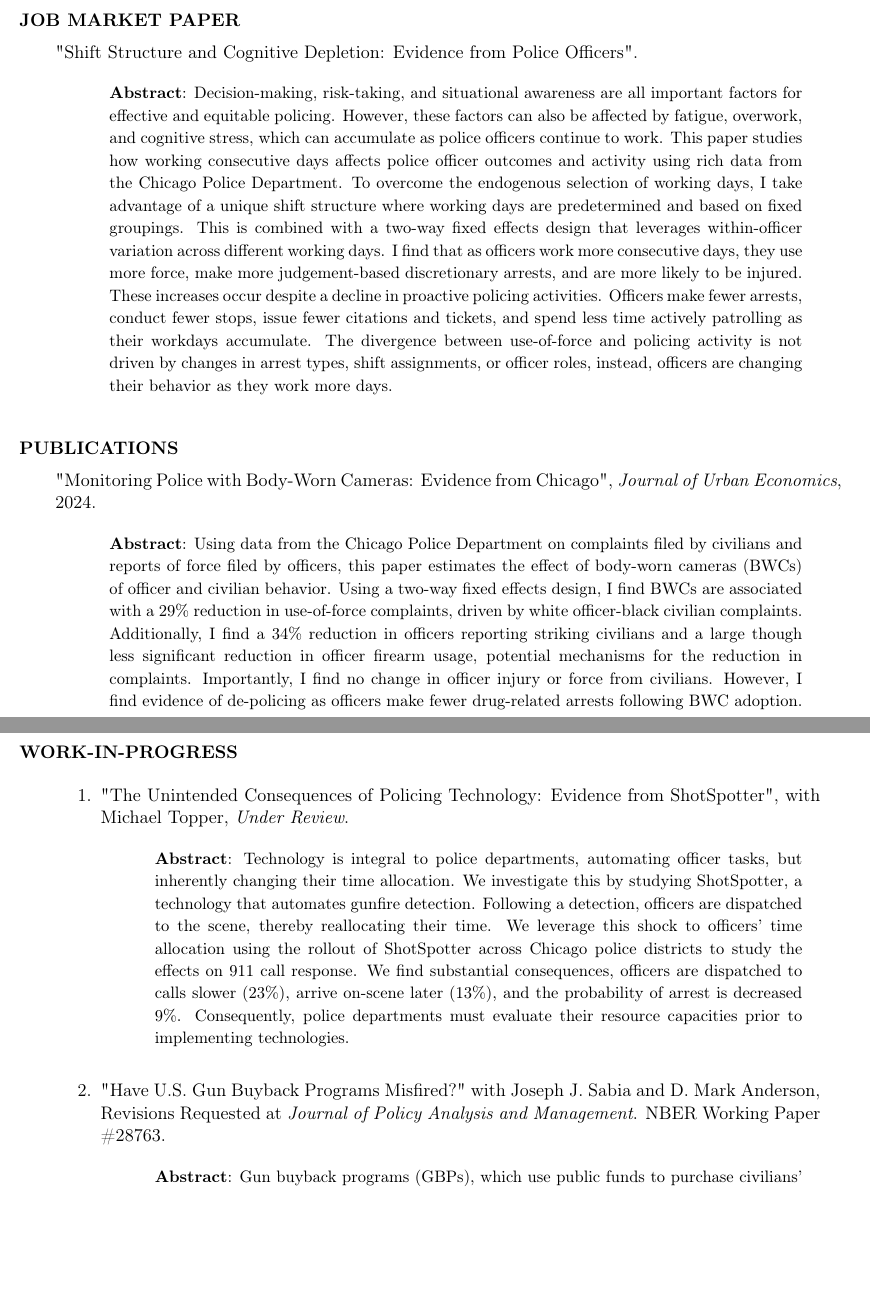
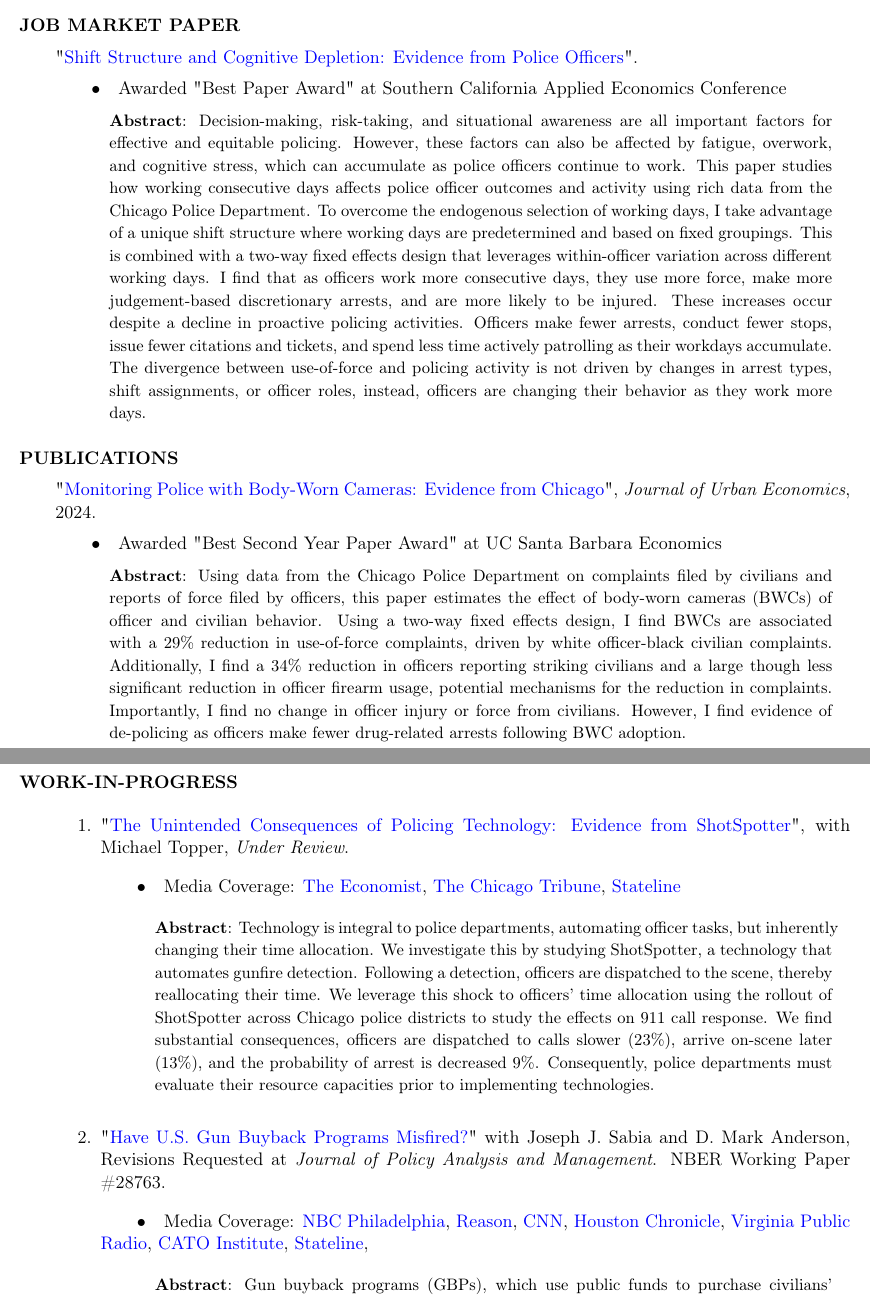
Before and after one commit to Ferrazares/ferrazares.github.io, a LaTeX CV (assets/cv.tex): two parts of pages 1 and 2 of 3, joined at a grey line, cut so that both start at the same text, the shorter picture padded with empty space. Compiled offline with pdfLaTeX.

Commit message:
update cv

```diff
--- a/assets/cv.tex
+++ b/assets/cv.tex
@@ -2,7 +2,7 @@
 \usepackage[english]{babel}
 \usepackage[utf8x]{inputenc}
 \usepackage[T1]{fontenc}
-\usepackage[left=1.1in, right=1in, top=1in, bottom=.75in]{geometry}
+\usepackage[left=1.1in, right=.75in, top=.75in, bottom=.75in]{geometry}
 \usepackage{graphicx}
 \usepackage{dcolumn}
 \usepackage{booktabs}
@@ -32,6 +32,14 @@
 \setlength{\parindent}{0em}
 % \onehalfspacing
 \singlespacing
+
+
+
+\hypersetup{
+    colorlinks = true,
+    citecolor = blue,
+    urlcolor  = blue,
+}
 
 \pagenumbering{gobble}
 \sectionfont{\fontsize{12}{15}\selectfont}
@@ -97,8 +107,12 @@ San Diego State University
 
 \vskip 2em
 \hspace{-2em}\textbf{JOB MARKET PAPER}\vskip .5em
-"Shift Structure and Cognitive Depletion: Evidence from Police Officers".
-\vskip 1em
+"\href{https://ferrazares.github.io/assets/FERRAZARESjmp.pdf}{Shift Structure and Cognitive Depletion: Evidence from Police Officers}".
+
+\vskip .5em
+   \hspace*{2em}\textbullet\quad Awarded "Best Paper Award" at Southern California Applied Economics Conference
+
+\vskip .5em
 \begin{adjustwidth}{3em}{1em}
     {\small    \textbf{Abstract}:
         Decision-making, risk-taking, and situational awareness are all important factors for effective and equitable policing.
@@ -113,11 +127,14 @@ San Diego State University
     }
 \end{adjustwidth}
 
-\vskip 2em
+\vskip 1em
 \hspace{-2em}\textbf{PUBLICATIONS}\vskip .5em
 
-"Monitoring Police with Body-Worn Cameras: Evidence from Chicago", \emph{Journal of Urban Economics}, 2024.
-\vskip 1em
+"\href{https://www.sciencedirect.com/science/article/pii/S0094119023000086}{Monitoring Police with Body-Worn Cameras: Evidence from Chicago}", \emph{Journal of Urban Economics}, 2024.
+\vskip .5em
+   \hspace*{2em}\textbullet\quad Awarded "Best Second Year Paper Award" at UC Santa Barbara Economics
+
+\vskip .5em
 \begin{adjustwidth}{3em}{1em}
     {\small    \textbf{Abstract}:
         Using data from the Chicago Police Department on complaints filed by civilians and reports of force filed by officers, this paper estimates the effect of body-worn cameras (BWCs) of officer and civilian behavior. Using a two-way fixed effects design, I find BWCs are associated with a 29\% reduction in use-of-force complaints, driven by white officer-black civilian complaints. Additionally, I find a 34\% reduction in officers reporting striking civilians and a large though less significant reduction in officer firearm usage, potential mechanisms for the reduction in complaints. Importantly, I find no change in officer injury or force from civilians. However, I find evidence of de-policing as officers make fewer drug-related arrests following BWC adoption.
@@ -132,8 +149,15 @@ San Diego State University
 
 
 
-    \item "The Unintended Consequences of Policing Technology: Evidence from ShotSpotter", with Michael~Topper, \emph{Under Review}.
-          \vskip 1em
+    \item "\href{https://michaeltopper.netlify.app/media/jmp_michael_topper.pdf}{The Unintended Consequences of Policing Technology: Evidence from ShotSpotter}", with Michael~Topper, \emph{Under Review}.
+        \vskip .5em
+   \hspace*{2em}\textbullet\quad Media Coverage:
+\href{https://www.economist.com/united-states/2023/12/27/americas-new-policing-tech-isnt-cutting-crime?giftId=77056dba-6af1-40be-af4c-0f6e5baf028b}{The Economist},
+\href{https://www.chicagotribune.com/2024/03/03/with-shotspotter-staying-in-chicago-for-the-time-being-dispute-continues-over-the-systems-usefulness/}{The Chicago Tribune},
+\href{https://stateline.org/2024/02/27/chicago-is-the-latest-city-rethinking-disputed-technology-that-listens-for-gunshots/}{Stateline}
+
+
+\vskip 1em
           \begin{adjustwidth}{3em}{1em}
               {\small    \textbf{Abstract}:
                   Technology is integral to police departments, automating officer tasks, but inherently changing their time allocation.
@@ -145,8 +169,19 @@ San Diego State University
               }
           \end{adjustwidth}\vskip 1em
 
-    \item "Have U.S. Gun Buyback Programs Misfired?" with Joseph~J.~Sabia and D.~Mark~Anderson, Revisions Requested at \emph{Journal of Policy Analysis and Management}. NBER Working Paper \#28763.
-          \vskip 1em
+    \item "\href{https://www.nber.org/system/files/working_papers/w28763/w28763.pdf}{Have U.S. Gun Buyback Programs Misfired?}" with Joseph~J.~Sabia and D.~Mark~Anderson, Revisions Requested at \emph{Journal of Policy Analysis and Management}. NBER Working Paper \#28763.
+        \vskip .5em
+   \hspace*{2em}\textbullet\quad Media Coverage:
+\href{https://www.nbcphiladelphia.com/news/local/broke-in-philly/with-gun-buybacks-philadelphia-fighting-uphill-battle/2823158/}{NBC Philadelphia},
+\href{https://reason.com/2021/05/17/gun-buybacks-dont-seem-to-significantly-lower-gun-crimes-or-gun-deaths/}{Reason},
+\href{https://www.cnn.com/2022/04/16/us/chicago-gun-buybacks/index.html}{CNN},
+\href{https://www.houstonchronicle.com/news/houston-texas/crime/article/houston-gun-buyback-crime-impact-17312534.php}{Houston Chronicle},
+\href{https://www.wvtf.org/news/2023-03-13/charlottesville-considers-gun-buyback-program-is-it-worthwhile}{Virginia Public Radio},
+\href{https://www.cato.org/research-briefs-economic-policy/have-us-gun-buyback-programs-misfired#}{CATO Institute},
+\href{https://stateline.org/2022/08/30/gun-buybacks-are-popular-but-are-they-effective/}{Stateline},
+
+
+\vskip 1em
           \begin{adjustwidth}{3em}{1em}
               {\small    \textbf{Abstract}:
                   Gun buyback programs (GBPs), which use public funds to purchase civilians' privately-owned firearms, aim to reduce gun violence.
```
Also changed, not shown: assets/cv.pdf, assets/cv.tex (7 more changed lines).
